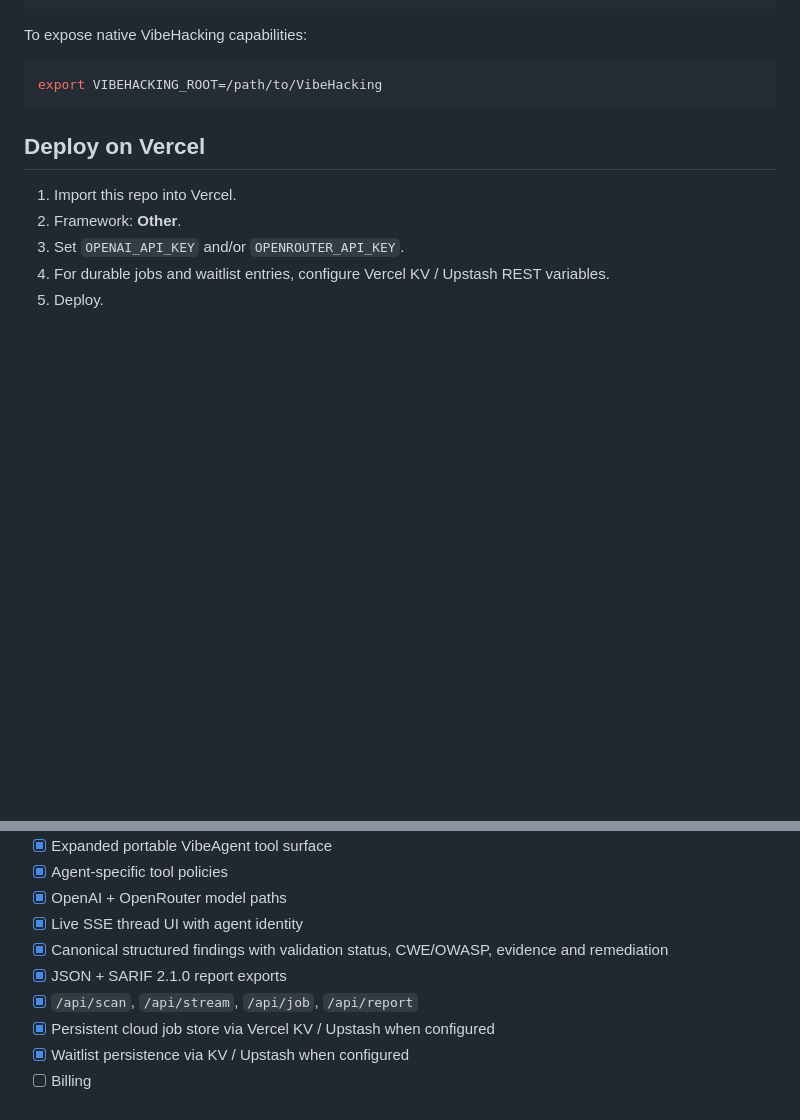
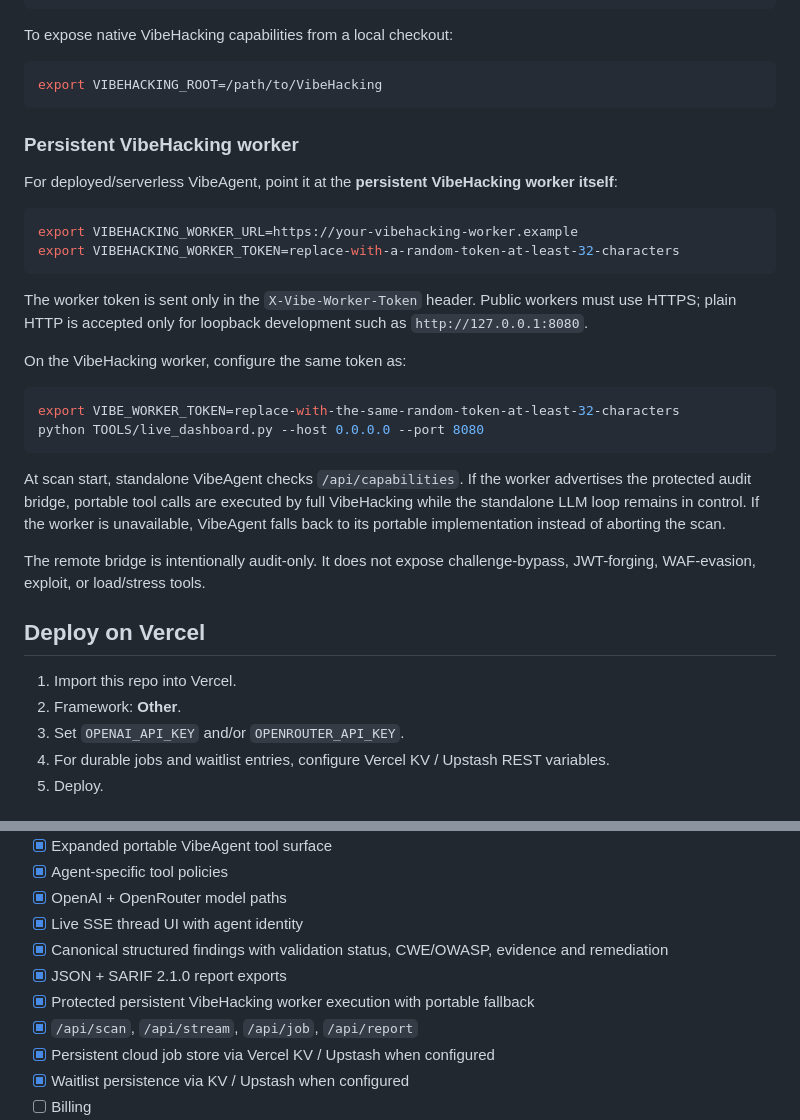
Before and after one commit to Foxxed909/VibeAgent, a Markdown page: README.md, 2 parts joined by grey strips. Drawn GitHub-style; blank space fills up the shorter version.

Commit message:
Document persistent VibeHacking worker setup

````diff
--- a/README.md
+++ b/README.md
@@ -65,11 +65,33 @@ python -m agent.cli \
   --save
 ```
 
-To expose native VibeHacking capabilities:
+To expose native VibeHacking capabilities from a local checkout:
 
 ```bash
 export VIBEHACKING_ROOT=/path/to/VibeHacking
 ```
+
+### Persistent VibeHacking worker
+
+For deployed/serverless VibeAgent, point it at the **persistent VibeHacking worker itself**:
+
+```bash
+export VIBEHACKING_WORKER_URL=https://your-vibehacking-worker.example
+export VIBEHACKING_WORKER_TOKEN=replace-with-a-random-token-at-least-32-characters
+```
+
+The worker token is sent only in the `X-Vibe-Worker-Token` header. Public workers must use HTTPS; plain HTTP is accepted only for loopback development such as `http://127.0.0.1:8080`.
+
+On the VibeHacking worker, configure the same token as:
+
+```bash
+export VIBE_WORKER_TOKEN=replace-with-the-same-random-token-at-least-32-characters
+python TOOLS/live_dashboard.py --host 0.0.0.0 --port 8080
+```
+
+At scan start, standalone VibeAgent checks `/api/capabilities`. If the worker advertises the protected audit bridge, portable tool calls are executed by full VibeHacking while the standalone LLM loop remains in control. If the worker is unavailable, VibeAgent falls back to its portable implementation instead of aborting the scan.
+
+The remote bridge is intentionally audit-only. It does not expose challenge-bypass, JWT-forging, WAF-evasion, exploit, or load/stress tools.
 
 ## Deploy on Vercel
 
@@ -91,6 +113,7 @@ export VIBEHACKING_ROOT=/path/to/VibeHacking
 - [x] Live SSE thread UI with agent identity
 - [x] Canonical structured findings with validation status, CWE/OWASP, evidence and remediation
 - [x] JSON + SARIF 2.1.0 report exports
+- [x] Protected persistent VibeHacking worker execution with portable fallback
 - [x] `/api/scan`, `/api/stream`, `/api/job`, `/api/report`
 - [x] Persistent cloud job store via Vercel KV / Upstash when configured
 - [x] Waitlist persistence via KV / Upstash when configured
````
